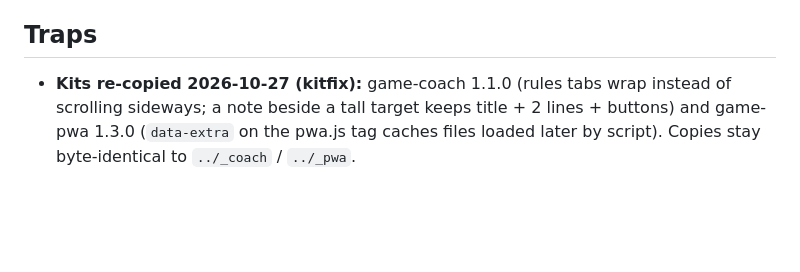
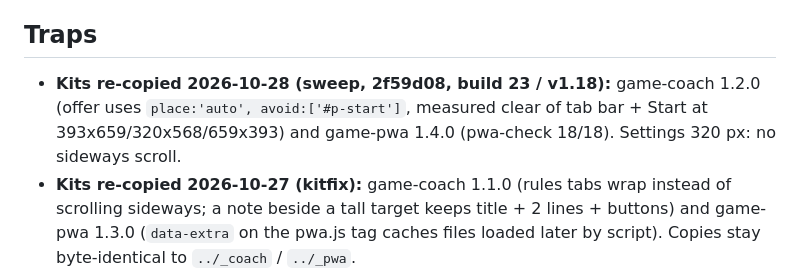
Before and after one commit to TimothyHadfield/ticket-to-ride, a Markdown page: progress.md, the part around the change. GitHub-like rendering; blank space fills up the shorter version.

```diff
--- a/progress.md
+++ b/progress.md
@@ -45,6 +45,7 @@ Hard = Steiner-style plan from every ticket start + own ticket-choice knobs (`HA
 - "could you also make sure that each of the games also have a look to them so that the game (either board or card layout) looks almost identical to how the board or card layout looks like in real life, so it's easy to understand if you've already played it before, and also so it feels more like you're actually playing in real life rather than you're playing it online. Even things like how youre cards or other things are laid out infront of you, make it look like they are actual cards laid out similar to how it looks like in real life. Make the decks look like actual decks. Make the board have the same design as it does in real life with the same layouts. It should look kind of like you're looking through a camera that is connected to a user's glasses that is playing in real life (not actually, but the layout and style of everything should be similar)." (2026-10-20, all games)
 
 ## Traps
+- **Kits re-copied 2026-10-28 (sweep, 2f59d08, build 23 / v1.18):** game-coach 1.2.0 (offer uses `place:'auto', avoid:['#p-start']`, measured clear of tab bar + Start at 393x659/320x568/659x393) and game-pwa 1.4.0 (pwa-check 18/18). Settings 320 px: no sideways scroll.
 - **Kits re-copied 2026-10-27 (kitfix):** game-coach 1.1.0 (rules tabs wrap instead of scrolling sideways; a note beside a tall target keeps title + 2 lines + buttons) and game-pwa 1.3.0 (`data-extra` on the pwa.js tag caches files loaded later by script). Copies stay byte-identical to `../_coach` / `../_pwa`.
 - **online.js cache stamp (2026-10-27):** every import of `js/online.js` uses `?v=a3d0418b`, the `_online` content stamp (no longer `VERSION`). After a re-copy: put the new stamp from `node ../_online/tools/stamp.mjs` there, bump the importing file's `?v=` (and pwa.js `data-version`), then `node ../_online/tools/stamp.mjs --check .` must say OK.
 - `js/online.js` is a verbatim copy of `../_online/online.js`. Don't edit it here. Same for `js/fx.js` (copy of `../_fx/fx.js`); game-specific sound logic lives in `js/sfx.js`.
```
Also changed, not shown: chat.md (+3 -0 lines).
